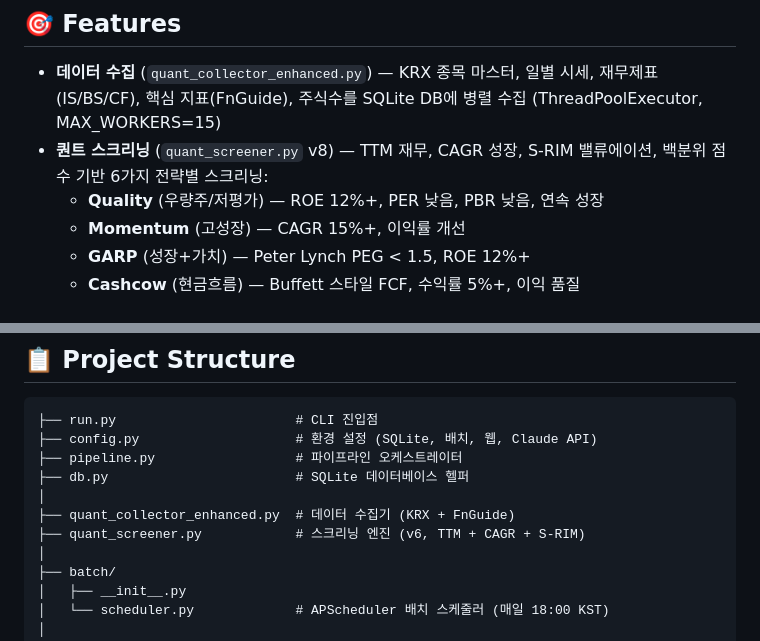
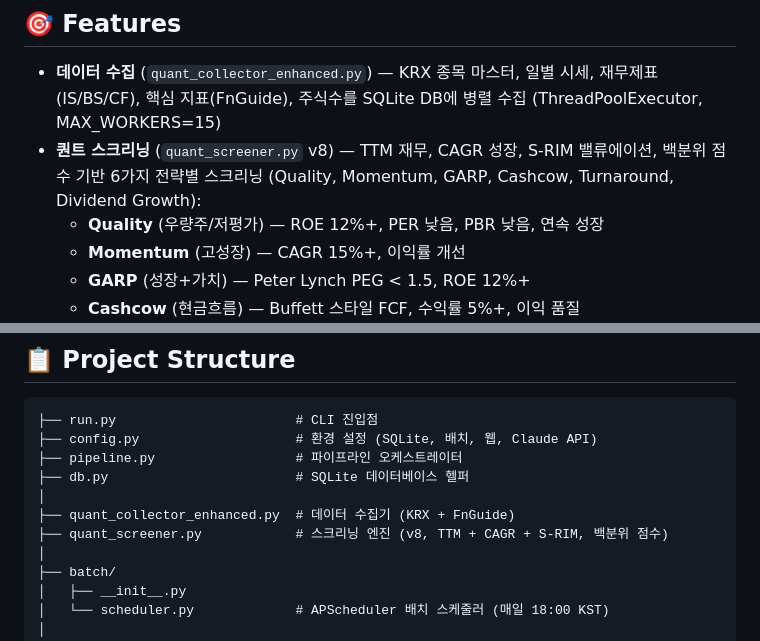
Before and after one commit to Junkyu-Lim/Quant-service, a Markdown page: README.md, 2 parts joined by grey strips. Rendered like a GitHub page.

```diff
--- a/README.md
+++ b/README.md
@@ -7,7 +7,7 @@ KOSPI/KOSDAQ 퀀트 데이터 수집, 스크리닝, 웹 대시보드 자동화
 ## 🎯 Features
 
 - **데이터 수집** (`quant_collector_enhanced.py`) — KRX 종목 마스터, 일별 시세, 재무제표(IS/BS/CF), 핵심 지표(FnGuide), 주식수를 SQLite DB에 병렬 수집 (ThreadPoolExecutor, MAX_WORKERS=15)
-- **퀀트 스크리닝** (`quant_screener.py` v8) — TTM 재무, CAGR 성장, S-RIM 밸류에이션, 백분위 점수 기반 6가지 전략별 스크리닝:
+- **퀀트 스크리닝** (`quant_screener.py` v8) — TTM 재무, CAGR 성장, S-RIM 밸류에이션, 백분위 점수 기반 6가지 전략별 스크리닝 (Quality, Momentum, GARP, Cashcow, Turnaround, Dividend Growth):
   - **Quality** (우량주/저평가) — ROE 12%+, PER 낮음, PBR 낮음, 연속 성장
   - **Momentum** (고성장) — CAGR 15%+, 이익률 개선
   - **GARP** (성장+가치) — Peter Lynch PEG < 1.5, ROE 12%+
@@ -28,7 +28,7 @@ KOSPI/KOSDAQ 퀀트 데이터 수집, 스크리닝, 웹 대시보드 자동화
 ├── db.py                        # SQLite 데이터베이스 헬퍼
 │
 ├── quant_collector_enhanced.py  # 데이터 수집기 (KRX + FnGuide)
-├── quant_screener.py            # 스크리닝 엔진 (v6, TTM + CAGR + S-RIM)
+├── quant_screener.py            # 스크리닝 엔진 (v8, TTM + CAGR + S-RIM, 백분위 점수)
 │
 ├── batch/
 │   ├── __init__.py
```
Also changed, not shown: other parts of README.md (+55 -42 lines).
